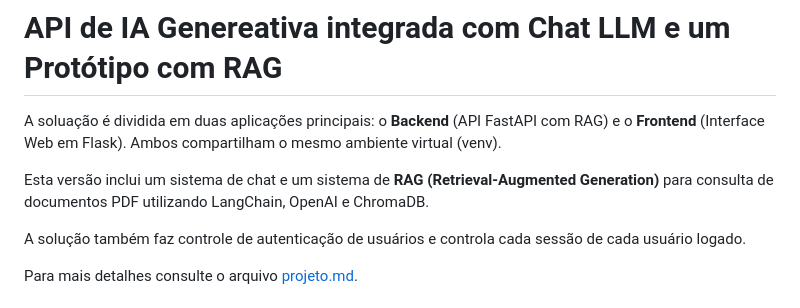
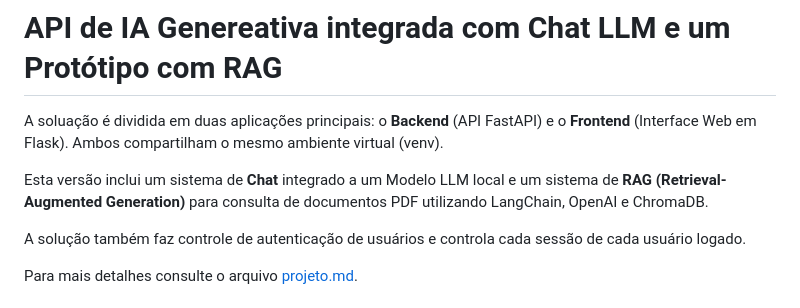
Before and after one commit to armandossrecife/myapi2ai, a Markdown page: README.md, the part around the change. Rendered like a GitHub page.

Commit message:
Clarify backend and chat system in README
Updated the project description to clarify the chat system integration and backend structure.

```diff
--- a/README.md
+++ b/README.md
@@ -1,8 +1,8 @@
 # API de IA Genereativa integrada com Chat LLM e um Protótipo com RAG
 
-A soluação é dividida em duas aplicações principais: o **Backend** (API FastAPI com RAG) e o **Frontend** (Interface Web em Flask). Ambos compartilham o mesmo ambiente virtual (venv).
+A soluação é dividida em duas aplicações principais: o **Backend** (API FastAPI) e o **Frontend** (Interface Web em Flask). Ambos compartilham o mesmo ambiente virtual (venv).
 
-Esta versão inclui um sistema de chat e um sistema de **RAG (Retrieval-Augmented Generation)** para consulta de documentos PDF utilizando LangChain, OpenAI e ChromaDB.
+Esta versão inclui um sistema de **Chat** integrado a um Modelo LLM local e um sistema de **RAG (Retrieval-Augmented Generation)** para consulta de documentos PDF utilizando LangChain, OpenAI e ChromaDB.
 
 A solução também faz controle de autenticação de usuários e controla cada sessão de cada usuário logado.
 
```
